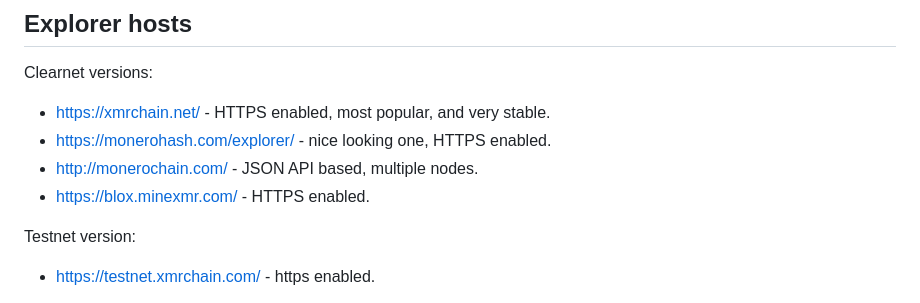
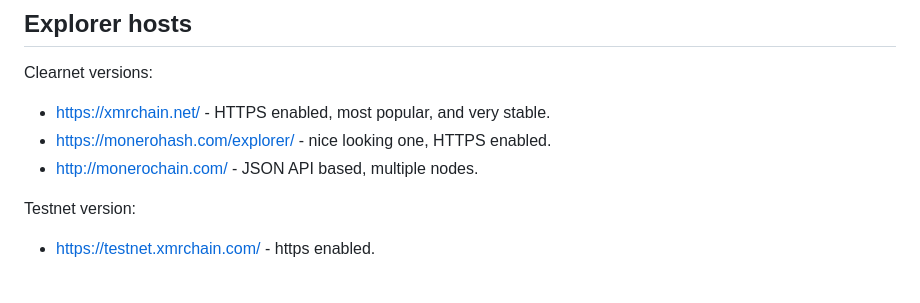
Before and after one commit to moneroexamples/onion-monero-blockchain-explorer, a Markdown page: README.md, the part around the change. GitHub-like rendering.

Commit message:
Update README.md
https://github.com/moneroexamples/onion-monero-blockchain-explorer/issues/314

```diff
--- a/README.md
+++ b/README.md
@@ -27,7 +27,6 @@ Clearnet versions:
  - [https://xmrchain.net/](https://xmrchain.net/) - HTTPS enabled, most popular, and very stable.
  - [https://monerohash.com/explorer/](https://monerohash.com/explorer/) - nice looking one, HTTPS enabled.
  - [http://monerochain.com/](http://monerochain.com/) - JSON API based, multiple nodes.
- - [https://blox.minexmr.com/](https://blox.minexmr.com/) - HTTPS enabled.
 
 Testnet version:
 
```
